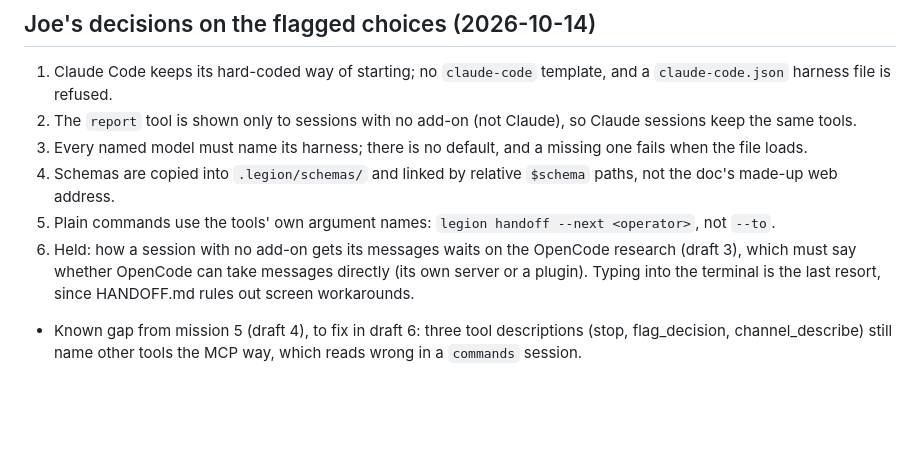
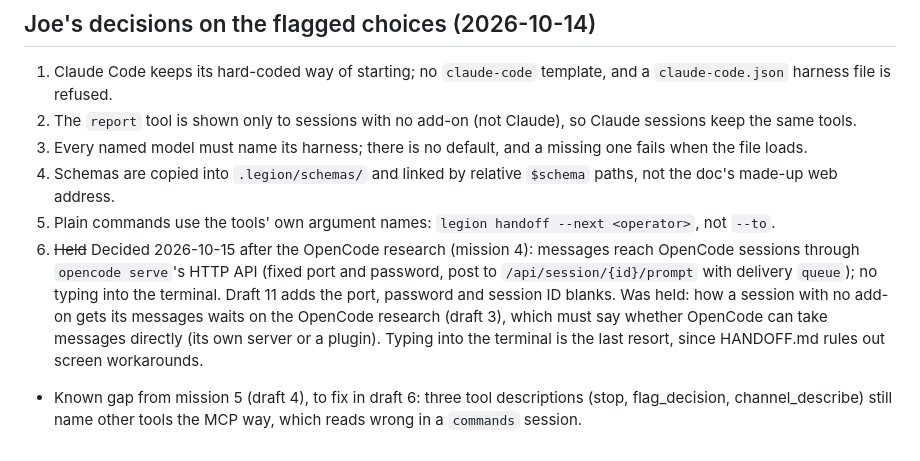
Before and after one commit to joeboylson/legion, a Markdown page: docs/work/2026-10-14-local-ai.md, the part around the change. GitHub-like rendering; blank space fills up the shorter version.

Commit message:
docs(legion): decide message delivery for OpenCode sessions

```diff
--- a/docs/work/2026-10-14-local-ai.md
+++ b/docs/work/2026-10-14-local-ai.md
@@ -456,5 +456,5 @@ Notes for the build:
 3. Every named model must name its harness; there is no default, and a missing one fails when the file loads.
 4. Schemas are copied into `.legion/schemas/` and linked by relative `$schema` paths, not the doc's made-up web address.
 5. Plain commands use the tools' own argument names: `legion handoff --next <operator>`, not `--to`.
-6. Held: how a session with no add-on gets its messages waits on the OpenCode research (draft 3), which must say whether OpenCode can take messages directly (its own server or a plugin). Typing into the terminal is the last resort, since HANDOFF.md rules out screen workarounds.
+6. ~~Held~~ Decided 2026-10-15 after the OpenCode research (mission 4): messages reach OpenCode sessions through `opencode serve`'s HTTP API (fixed port and password, post to `/api/session/{id}/prompt` with delivery `queue`); no typing into the terminal. Draft 11 adds the port, password and session ID blanks. Was held: how a session with no add-on gets its messages waits on the OpenCode research (draft 3), which must say whether OpenCode can take messages directly (its own server or a plugin). Typing into the terminal is the last resort, since HANDOFF.md rules out screen workarounds.
 - Known gap from mission 5 (draft 4), to fix in draft 6: three tool descriptions (stop, flag_decision, channel_describe) still name other tools the MCP way, which reads wrong in a `commands` session.
```
